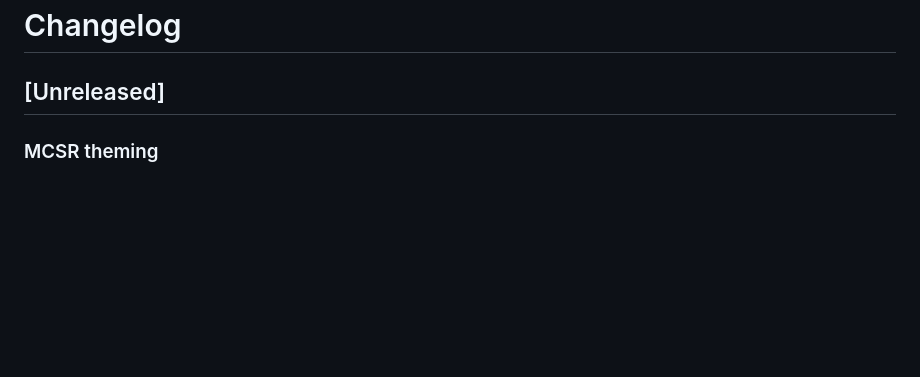
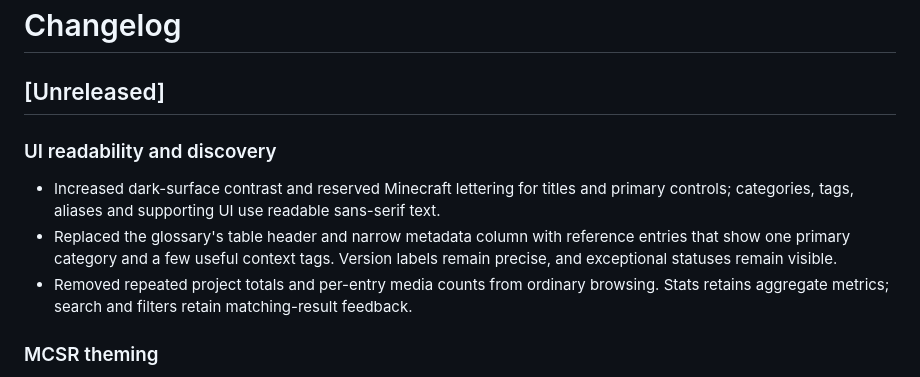
Before and after one commit to SirInfinite/mcsr-glossary, a Markdown page: CHANGELOG.md, the part around the change. Rendered like a GitHub page; blank space fills up the shorter version.

```diff
--- a/CHANGELOG.md
+++ b/CHANGELOG.md
@@ -1,6 +1,12 @@
 # Changelog
 
 ## [Unreleased]
+
+### UI readability and discovery
+
+- Increased dark-surface contrast and reserved Minecraft lettering for titles and primary controls; categories, tags, aliases and supporting UI use readable sans-serif text.
+- Replaced the glossary's table header and narrow metadata column with reference entries that show one primary category and a few useful context tags. Version labels remain precise, and exceptional statuses remain visible.
+- Removed repeated project totals and per-entry media counts from ordinary browsing. Stats retains aggregate metrics; search and filters retain matching-result feedback.
 
 ### MCSR theming
 
```
Also changed, not shown: README.md (+2 -2 lines), UI_DIRECTION_QA.md (added, +140 -0 lines).
